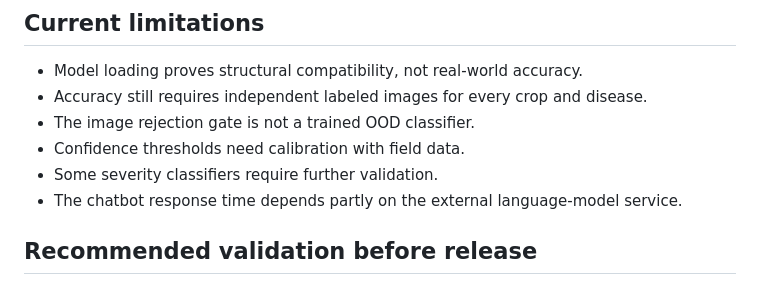
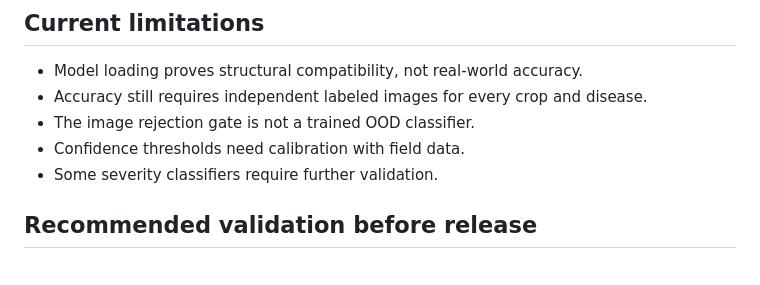
Before and after one commit to ayesha-yousaf5/CDCNSA, a Markdown page: README.md, the part around the change. GitHub-like rendering.

```diff
--- a/README.md
+++ b/README.md
@@ -186,7 +186,7 @@ verify:
 - The image rejection gate is not a trained OOD classifier.
 - Confidence thresholds need calibration with field data.
 - Some severity classifiers require further validation.
-- The chatbot response time depends partly on the external language-model service.
+
 
 ## Recommended validation before release
 
```
